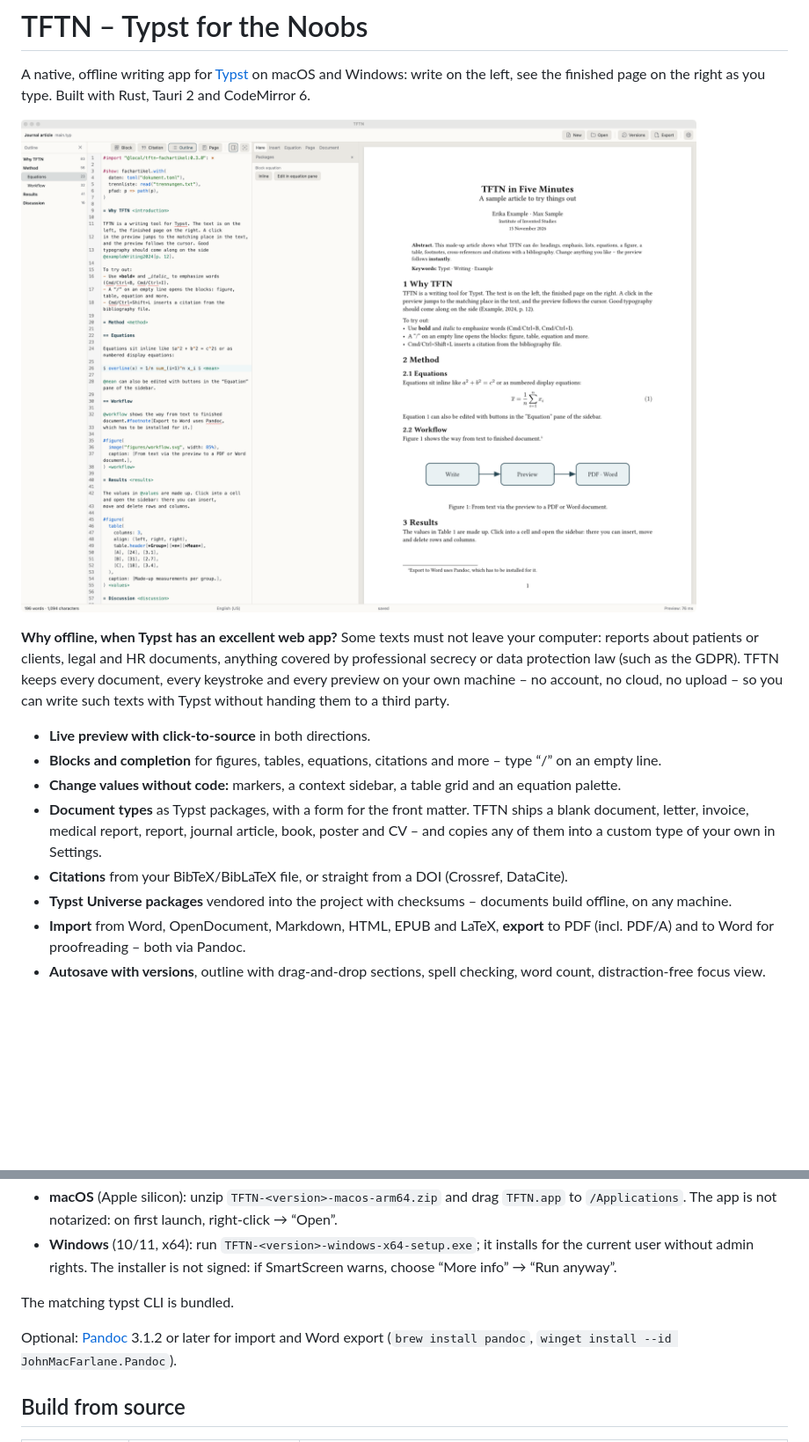
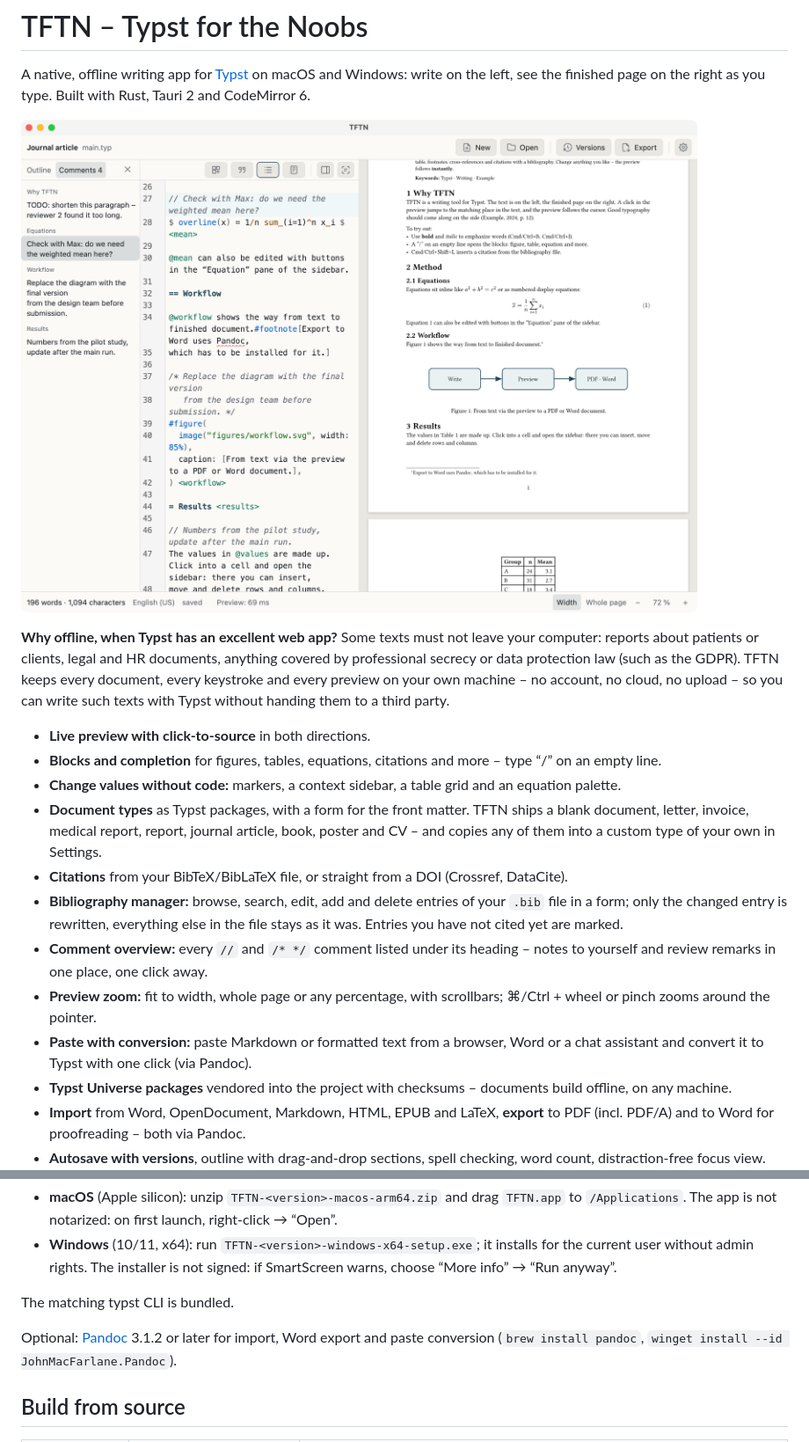
Before and after one commit to DocAtPrompt/tftn, a Markdown page: README.md, 2 parts joined by grey strips. Shown at 88% size. Drawn GitHub-style; pictures changed too: docs/images/main.png; blank space fills up the shorter version.

Commit message:
README: Literaturverwaltung, Kommentare, Zoom, Einfügen; neue Bilder
Hauptbild mit Kommentar-Übersicht und Zoom, neues Bild des Literaturfensters.

Co-Authored-By: Claude Opus 5.5 <noreply@anthropic.com>

```diff
--- a/README.md
+++ b/README.md
@@ -19,6 +19,15 @@ with Typst without handing them to a third party.
   document, letter, invoice, medical report, report, journal article, book, poster and CV – and
   copies any of them into a custom type of your own in Settings.
 - **Citations** from your BibTeX/BibLaTeX file, or straight from a DOI (Crossref, DataCite).
+- **Bibliography manager:** browse, search, edit, add and delete entries of your `.bib` file in a
+  form; only the changed entry is rewritten, everything else in the file stays as it was. Entries
+  you have not cited yet are marked.
+- **Comment overview:** every `//` and `/* */` comment listed under its heading – notes to yourself
+  and review remarks in one place, one click away.
+- **Preview zoom:** fit to width, whole page or any percentage, with scrollbars; ⌘/Ctrl + wheel or
+  pinch zooms around the pointer.
+- **Paste with conversion:** paste Markdown or formatted text from a browser, Word or a chat
+  assistant and convert it to Typst with one click (via Pandoc).
 - **Typst Universe packages** vendored into the project with checksums – documents build offline,
   on any machine.
 - **Import** from Word, OpenDocument, Markdown, HTML, EPUB and LaTeX, **export** to PDF (incl.
@@ -66,7 +78,7 @@ Download from the [releases](https://github.com/DocAtPrompt/tftn/releases):
 
 The matching typst CLI is bundled.
 
-Optional: [Pandoc](https://pandoc.org) 3.1.2 or later for import and Word export
+Optional: [Pandoc](https://pandoc.org) 3.1.2 or later for import, Word export and paste conversion
 (`brew install pandoc`, `winget install --id JohnMacFarlane.Pandoc`).
 
 ## Build from source
```
Also changed, not shown: other parts of README.md (+4 -1 lines), docs/images/bibliography.png (added).
